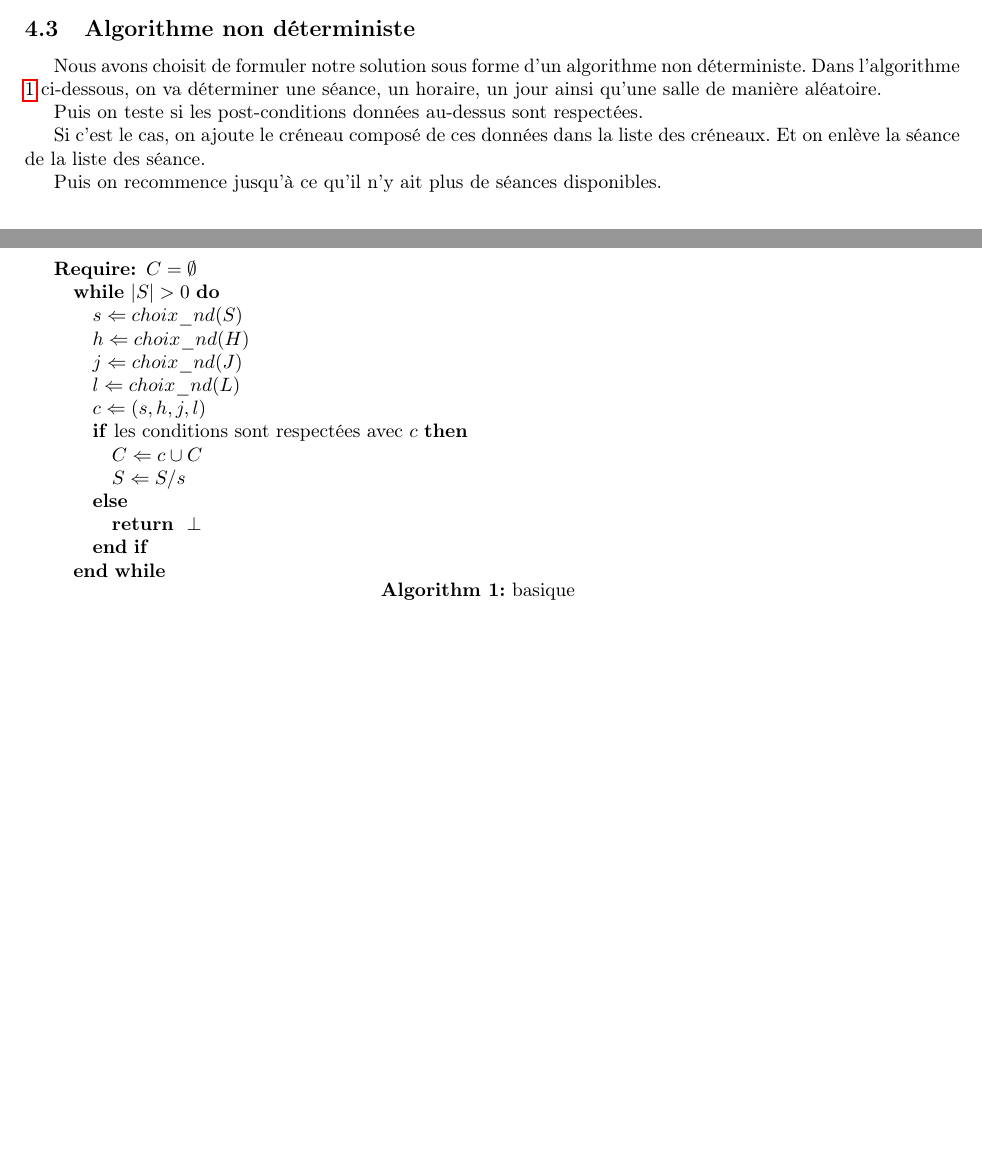
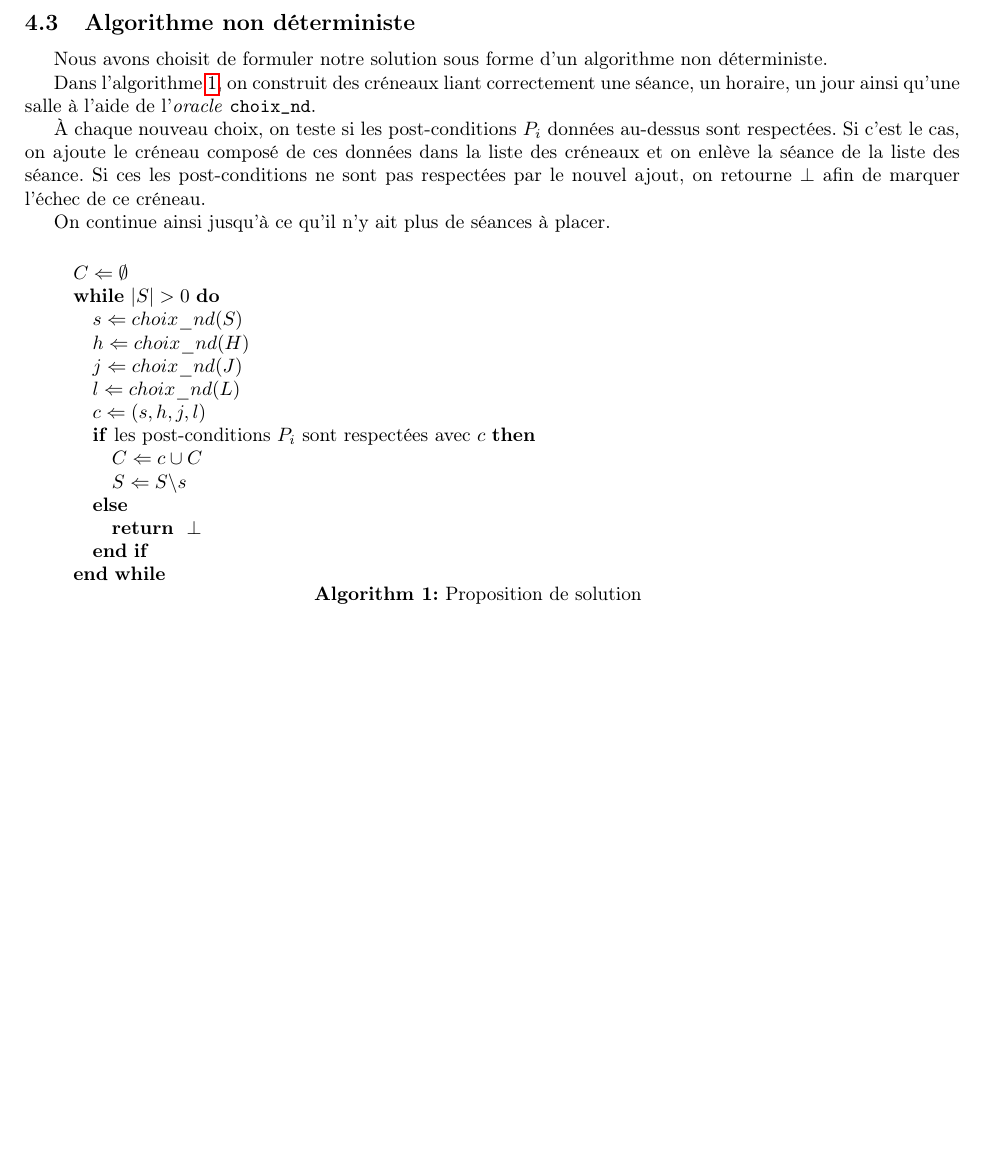
Before and after one commit to Cokral/edt_prolog, a LaTeX document (rapport/rapportTemplate.tex, which reads rapport/solution.tex): two parts of pages 6 and 7 of 7 before the commit and part of page 6 of 6 after it, the two joined at a grey line, cut so that both start at the same text, the shorter picture padded with empty space. Compiled offline with pdfLaTeX.

Commit message:
Fix solution section

```diff
--- a/rapport/solution.tex
+++ b/rapport/solution.tex
@@ -126,29 +127,35 @@ de la modélisations UML et de l'ajout de détails comme :
 \subsection{Algorithme non déterministe}
 
-Nous avons choisit de formuler notre solution sous forme d'un algorithme non déterministe.
-Dans l'algorithme \ref{alg1} ci-dessous, on va déterminer une séance, un horaire, un jour ainsi qu'une salle de manière aléatoire.
+Nous avons choisit de formuler notre solution sous forme d'un algorithme non
+déterministe.
 
-Puis on teste si les post-conditions données au-dessus sont respectées.
+Dans l'algorithme \ref{algo:algo1}, on construit des créneaux liant correctement
+une séance, un horaire, un jour ainsi qu'une salle à l'aide de l'\emph{oracle}
+\texttt{choix\_nd}.
 
-Si c'est le cas, on ajoute le créneau composé de ces données dans la liste des créneaux.
-Et on enlève la séance de la liste des séance.
+À chaque nouveau choix, on teste si les post-conditions $P_i$ données au-dessus
+sont respectées.
+Si c'est le cas, on ajoute le créneau composé de ces données
+dans la liste des créneaux et on enlève la séance de la liste des séance.
+Si ces les post-conditions ne sont pas respectées par le nouvel ajout, on
+retourne $\perp$ afin de marquer l'échec de ce créneau.
 
-Puis on recommence jusqu'à ce qu'il n'y ait plus de séances disponibles.
+On continue ainsi jusqu'à ce qu'il n'y ait plus de séances à placer.
 
 \begin{algorithm}
-\caption{basique}
-\label{alg1}
+\caption{Proposition de solution}
+\label{algo:algo1}
 \begin{algorithmic}
-    \REQUIRE $C = \emptyset$
+    \STATE $C \Leftarrow \emptyset$
     \WHILE{$|S| > 0$}
         \STATE $s \Leftarrow choix\_nd(S)$
         \STATE $h \Leftarrow choix\_nd(H)$
         \STATE $j \Leftarrow choix\_nd(J)$
         \STATE $l \Leftarrow choix\_nd(L)$
         \STATE $c \Leftarrow (s, h, j, l)$
-        \IF{les conditions sont respectées avec $c$}
+        \IF{les post-conditions $P_i$ sont respectées avec $c$}
             \STATE $C \Leftarrow c \cup C$
-            \STATE $S \Leftarrow S / s$
+            \STATE $S \Leftarrow S \backslash s$
         \ELSE
             \RETURN $\perp$
         \ENDIF
```
Also changed, not shown: rapport/rapportTemplate.tex (+0 -2 lines), rapport/solution.tex (1 more changed lines).
